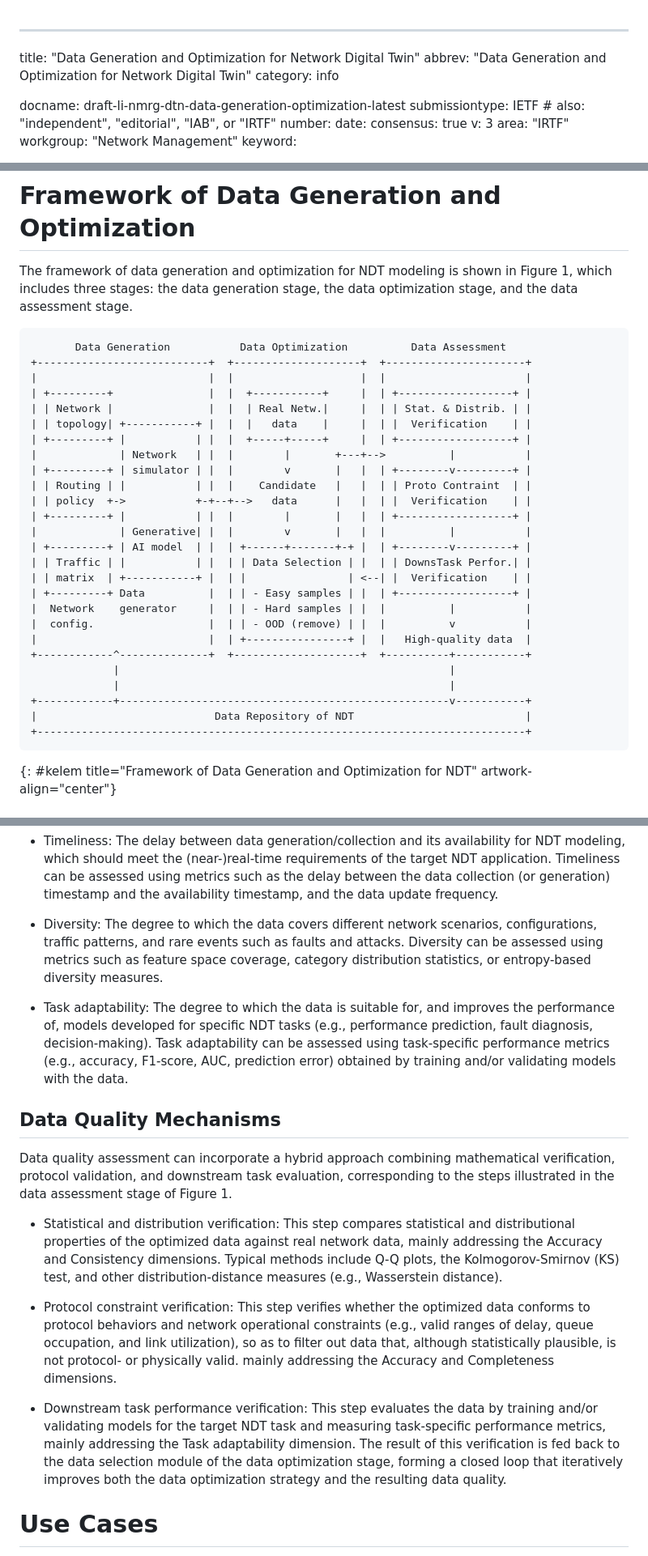
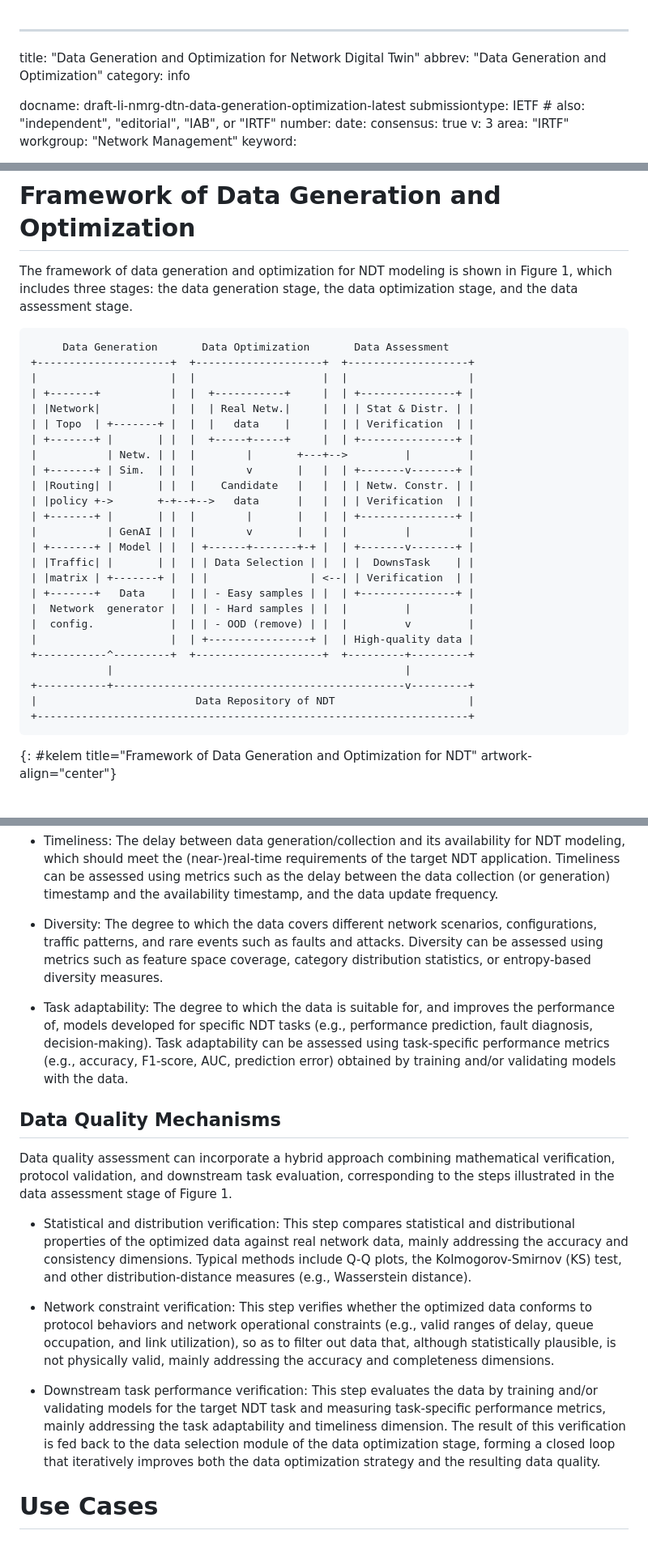
Before and after one commit to limei2011/ndt-data-generation-optimization, a Markdown page: draft-li-nmrg-dtn-data-generation-optimization.md, 3 parts joined by grey strips. Shown at 81% size. GitHub-like rendering.

Commit message:
Update-3 draft-li-nmrg-dtn-data-generation-optimization.md
Refine Figure1

```diff
--- a/draft-li-nmrg-dtn-data-generation-optimization.md
+++ b/draft-li-nmrg-dtn-data-generation-optimization.md
@@ -1,6 +1,6 @@
 ---
 title: "Data Generation and Optimization for Network Digital Twin"
-abbrev: "Data Generation and Optimization for Network Digital Twin"
+abbrev: "Data Generation and Optimization"
 category: info
 
 docname: draft-li-nmrg-dtn-data-generation-optimization-latest
@@ -146,32 +141,31 @@ Therefore, data generation and optimization methods for NDT modeling are needed,
 The framework of data generation and optimization for NDT modeling is shown in Figure 1, which includes three stages: the data generation stage, the data optimization stage, and the data assessment stage.
 
 ~~~~
-       Data Generation           Data Optimization          Data Assessment
-+---------------------------+  +--------------------+  +----------------------+
-|                           |  |                    |  |                      |
-| +---------+               |  |  +-----------+     |  | +------------------+ |
-| | Network |               |  |  | Real Netw.|     |  | | Stat. & Distrib. | |
-| | topology| +-----------+ |  |  |   data    |     |  | |  Verification    | |
-| +---------+ |           | |  |  +-----+-----+     |  | +------------------+ |
-|             | Network   | |  |        |       +---+-->          |           |
-| +---------+ | simulator | |  |        v       |   |  | +--------v---------+ |
-| | Routing | |           | |  |    Candidate   |   |  | | Proto Contraint  | |
-| | policy  +->           +-+--+-->   data      |   |  | |  Verification    | |
-| +---------+ |           | |  |        |       |   |  | +------------------+ |
-|             | Generative| |  |        v       |   |  |          |           |
-| +---------+ | AI model  | |  | +------+-------+-+ |  | +--------v---------+ |
-| | Traffic | |           | |  | | Data Selection | |  | | DownsTask Perfor.| |
-| | matrix  | +-----------+ |  | |                | <--| |  Verification    | |
-| +---------+ Data          |  | | - Easy samples | |  | +------------------+ |
-|  Network    generator     |  | | - Hard samples | |  |          |           |
-|  config.                  |  | | - OOD (remove) | |  |          v           |
-|                           |  | +----------------+ |  |   High-quality data  |
-+------------^--------------+  +--------------------+  +----------+-----------+
-             |                                                    |
-             |                                                    |
-+------------+----------------------------------------------------v-----------+
-|                            Data Repository of NDT                           |
-+-----------------------------------------------------------------------------+
+     Data Generation       Data Optimization       Data Assessment
++---------------------+  +--------------------+  +-------------------+
+|                     |  |                    |  |                   |
+| +-------+           |  |  +-----------+     |  | +---------------+ |
+| |Network|           |  |  | Real Netw.|     |  | | Stat & Distr. | |
+| | Topo  | +-------+ |  |  |   data    |     |  | | Verification  | |
+| +-------+ |       | |  |  +-----+-----+     |  | +---------------+ |
+|           | Netw. | |  |        |       +---+-->         |         |
+| +-------+ | Sim.  | |  |        v       |   |  | +-------v-------+ |
+| |Routing| |       | |  |    Candidate   |   |  | | Netw. Constr. | |
+| |policy +->       +-+--+-->   data      |   |  | | Verification  | |
+| +-------+ |       | |  |        |       |   |  | +---------------+ |
+|           | GenAI | |  |        v       |   |  |         |         |
+| +-------+ | Model | |  | +------+-------+-+ |  | +-------v-------+ |
+| |Traffic| |       | |  | | Data Selection | |  | |  DownsTask    | |
+| |matrix | +-------+ |  | |                | <--| | Verification  | |
+| +-------+   Data    |  | | - Easy samples | |  | +---------------+ |
+|  Network  generator |  | | - Hard samples | |  |         |         |
+|  config.            |  | | - OOD (remove) | |  |         v         |
+|                     |  | +----------------+ |  | High-quality data |
++-----------^---------+  +--------------------+  +---------+---------+
+            |                                              |
++-----------+----------------------------------------------v---------+
+|                         Data Repository of NDT                     |
++--------------------------------------------------------------------+
 ~~~~
 {: #kelem title="Framework of Data Generation and Optimization for NDT" artwork-align="center"}
 
@@ -302,6 +296,7 @@ The quality of data for NDT modeling can be evaluated along the following dimens
 - Timeliness: The delay between data generation/collection and its availability for NDT modeling, which should meet the (near-)real-time requirements of the target NDT application. Timeliness can be assessed using metrics such as the delay between the data collection (or generation) timestamp and the availability timestamp, and the data update frequency.
 
 - Diversity: The degree to which the data covers different network scenarios, configurations, traffic patterns, and rare events such as faults and attacks. Diversity can be assessed using metrics such as feature space coverage, category distribution statistics, or entropy-based diversity measures.
+
 - Task adaptability: The degree to which the data is suitable for, and improves the performance of, models developed for specific NDT tasks (e.g., performance prediction, fault diagnosis, decision-making). Task adaptability can be assessed using task-specific performance metrics (e.g., accuracy, F1-score, AUC, prediction error) obtained by training and/or validating models with the data.
 
 
@@ -309,11 +304,11 @@ The quality of data for NDT modeling can be evaluated along the following dimens
 
 Data quality assessment can incorporate a hybrid approach combining mathematical verification, protocol validation, and downstream task evaluation, corresponding to the steps illustrated in the data assessment stage of Figure 1.
 
-- Statistical and distribution verification: This step compares statistical and distributional properties of the optimized data against real network data, mainly addressing the Accuracy and Consistency dimensions. Typical methods include Q-Q plots, the Kolmogorov-Smirnov (KS) test, and other distribution-distance measures (e.g., Wasserstein distance).
+- Statistical and distribution verification: This step compares statistical and distributional properties of the optimized data against real network data, mainly addressing the accuracy and consistency dimensions. Typical methods include Q-Q plots, the Kolmogorov-Smirnov (KS) test, and other distribution-distance measures (e.g., Wasserstein distance).
 
-- Protocol constraint verification: This step verifies whether the optimized data conforms to protocol behaviors and network operational constraints (e.g., valid ranges of delay, queue occupation, and link utilization), so as to filter out data that, although statistically plausible, is not protocol- or physically valid. mainly addressing the Accuracy and Completeness dimensions.
+- Network constraint verification: This step verifies whether the optimized data conforms to protocol behaviors and network operational constraints (e.g., valid ranges of delay, queue occupation, and link utilization), so as to filter out data that, although statistically plausible, is not physically valid, mainly addressing the accuracy and completeness dimensions.
 
-- Downstream task performance verification: This step evaluates the data by training and/or validating models for the target NDT task and measuring task-specific performance metrics, mainly addressing the Task adaptability dimension. The result of this verification is fed back to the data selection module of the data optimization stage, forming a closed loop that iteratively improves both the data optimization strategy and the resulting data quality.
+- Downstream task performance verification: This step evaluates the data by training and/or validating models for the target NDT task and measuring task-specific performance metrics, mainly addressing the task adaptability and timeliness dimension. The result of this verification is fed back to the data selection module of the data optimization stage, forming a closed loop that iteratively improves both the data optimization strategy and the resulting data quality.
 
 # Use Cases
 
```
Also changed, not shown: other parts of draft-li-nmrg-dtn-data-generation-optimization.md (+3 -8 lines).
